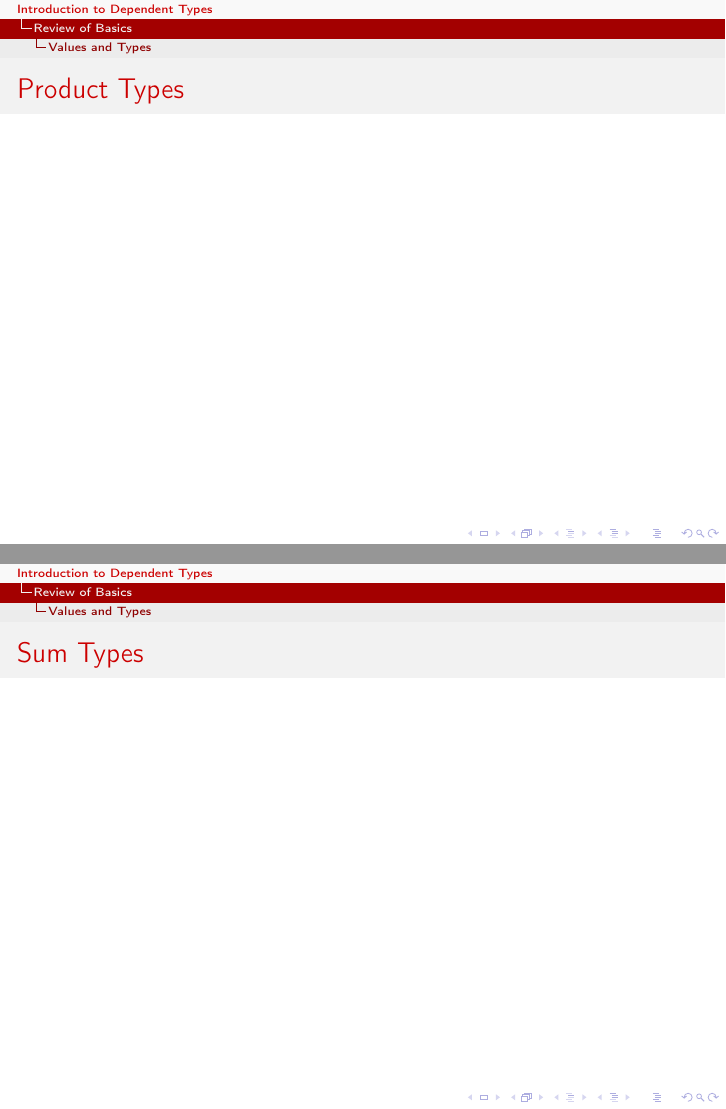
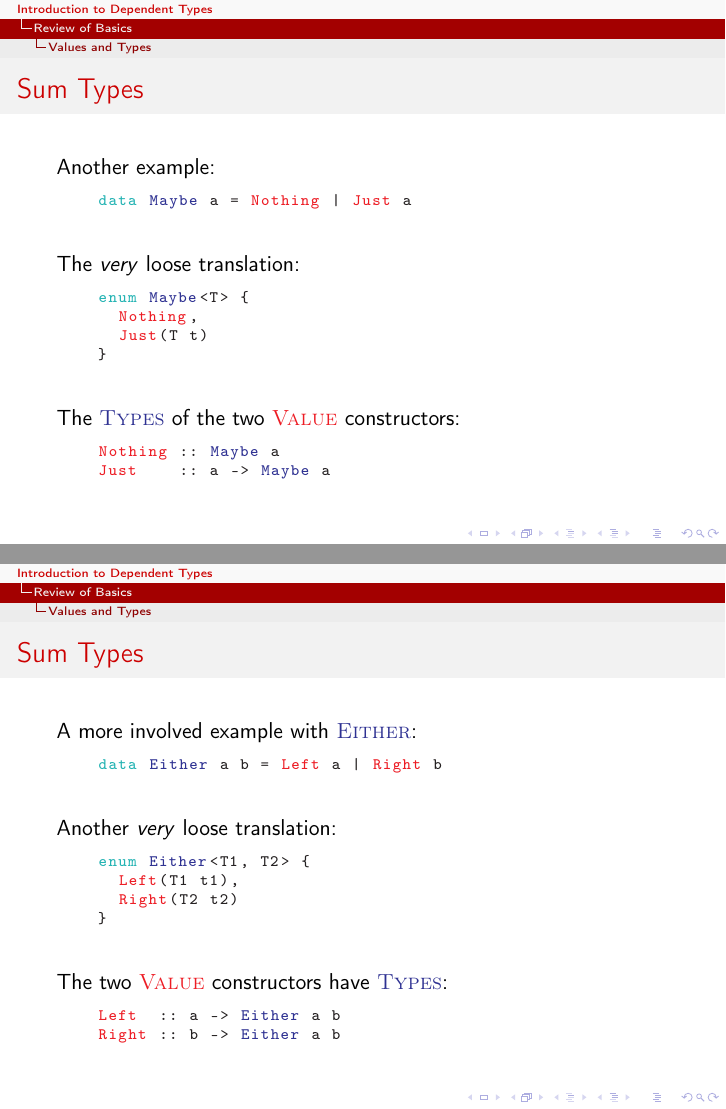
Before and after one commit to gspindles/Presentations, LaTeX slides (IntroDepTyp/introDepTyp.tex): pages 37 and 38 of 44 before the commit and pages 41 and 44 of 52 after it, joined at a grey line. Compiled offline with pdfLaTeX.

Commit message:
finished up sum types pt 1

```diff
--- a/IntroDepTyp/introDepTyp.tex
+++ b/IntroDepTyp/introDepTyp.tex
@@ -88,7 +88,13 @@
   {[7]
     Plus,Mult
   },
-  emphstyle={[7]\color{OliveGreen}\textbf}
+  emphstyle={[7]\color{OliveGreen}\textbf},
+  % foreign languages
+  emph=
+  {[8]
+    enum, interface
+  },
+  emphstyle={[8]\color{TealBlue}\textbf},
 }
 
 \begin{document}
@@ -293,3 +299,12 @@
   Can parametrize over another type:
   \pause
   \begin{lstlisting}[style=hask]
+    data @tcIdentity@ a = @vcIdentity@ a
+  \end{lstlisting}
+
+  \pause
+  \ \\
+  A \textit{very} loose translation \tiny{(assuming capitalization implies constructor)}:
+  \begin{lstlisting}[style=hask]
+    enum @tcIdentity@<T> {
+      @vcIdentity@(T t)
@@ -296,5 +337,12 @@
+  Another example:
+  \begin{lstlisting}[style=hask]
     data Maybe a = Nothing | Just a
   \end{lstlisting}
 
-  A \textit{very} loose translation \tiny{(assuming capitalization implies constructor)}:
+  \pause
+  \ \\
+  The \textit{very} loose translation:
   \begin{lstlisting}[style=hask]
+    enum Maybe<T> {
+      Nothing,
+      Just(T t)
@@ -304,11 +349,44 @@
     }
+  \end{lstlisting}
+
+  \pause
+  \ \\
+  The \htycon{Types} of the two \hvalcon{Value} constructors:
+  \begin{lstlisting}[style=hask]
+    Nothing :: Maybe a
+    Just    :: a -> Maybe a
+  \end{lstlisting}
+\end{frame}
+
+\begin{frame}[fragile]{Sum Types}
+  A more involved example with \htycon{Either}:
+  \begin{lstlisting}[style=hask]
+    data Either a b = Left a | Right b
+  \end{lstlisting}
+
+  \pause
+  \ \\
+  Another \textit{very} loose translation:
+  \begin{lstlisting}[style=hask]
+    enum Either<T1, T2> {
+      Left(T1 t1),
+      Right(T2 t2)
+    }
+  \end{lstlisting}
+
+  \pause
+  \ \\
+  The two \hvalcon{Value} constructors have \htycon{Types}:
+  \begin{lstlisting}[style=hask]
+    Left  :: a -> Either a b
+    Right :: b -> Either a b
   \end{lstlisting}
 \end{frame}
 
 \begin{frame}[fragile]{Product Types}
 \end{frame}
 
-\begin{frame}[fragile]{Sum Types}
+\begin{frame}[fragile]{Types with Recursion}
 \end{frame}
 
 \begin{frame}[fragile]{Phantom Types}
```
Also changed, not shown: IntroDepTyp/introDepTyp.pdf, IntroDepTyp/introDepTyp.tex (33 more changed lines).
